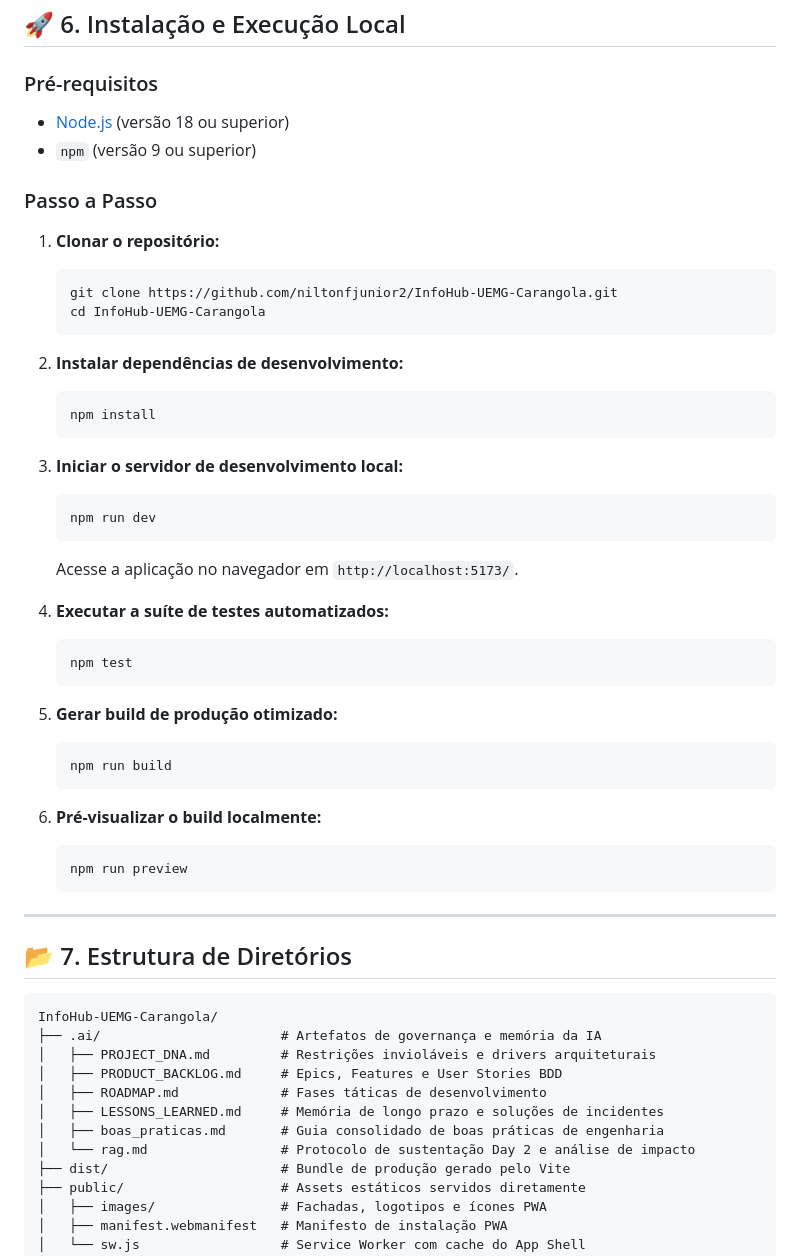
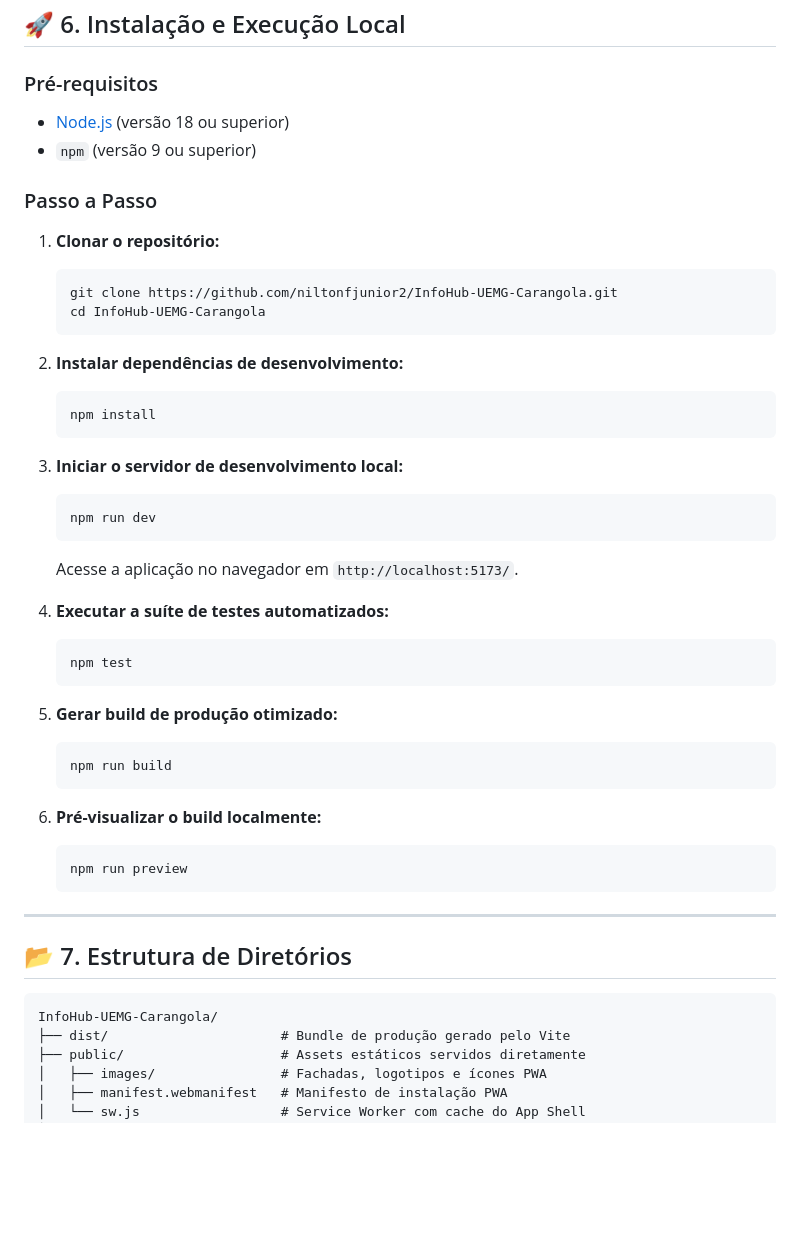
Before and after one commit to CursoSistemasUEMGCarangola/InfoHub-UEMG-Carangola, a Markdown page: README.md, the part around one of its changes. Drawn GitHub-style; blank space fills up the shorter version.

Commit message:
docs: atualizar e formatar secoes do README.md

````diff
--- a/README.md
+++ b/README.md
@@ -80,39 +80,47 @@ O projeto adota uma arquitetura **JAMstack Estática Pura (Zero-Backend)**, prio
 ## 🚀 6. Instalação e Execução Local
 
 ### Pré-requisitos
+
 * [Node.js](https://nodejs.org/) (versão 18 ou superior)
 * `npm` (versão 9 ou superior)
 
 ### Passo a Passo
 
 1. **Clonar o repositório:**
+
    ```bash
    git clone https://github.com/niltonfjunior2/InfoHub-UEMG-Carangola.git
    cd InfoHub-UEMG-Carangola
    ```
 
 2. **Instalar dependências de desenvolvimento:**
+
    ```bash
    npm install
    ```
 
 3. **Iniciar o servidor de desenvolvimento local:**
+
    ```bash
    npm run dev
    ```
+
    Acesse a aplicação no navegador em `http://localhost:5173/`.
 
 4. **Executar a suíte de testes automatizados:**
+
    ```bash
    npm test
    ```
 
 5. **Gerar build de produção otimizado:**
+
    ```bash
    npm run build
    ```
 
 6. **Pré-visualizar o build localmente:**
+
    ```bash
    npm run preview
    ```
@@ -123,13 +131,6 @@ O projeto adota uma arquitetura **JAMstack Estática Pura (Zero-Backend)**, prio
 
 ```plaintext
 InfoHub-UEMG-Carangola/
-├── .ai/                       # Artefatos de governança e memória da IA
-│   ├── PROJECT_DNA.md         # Restrições invioláveis e drivers arquiteturais
-│   ├── PRODUCT_BACKLOG.md     # Epics, Features e User Stories BDD
-│   ├── ROADMAP.md             # Fases táticas de desenvolvimento
-│   ├── LESSONS_LEARNED.md     # Memória de longo prazo e soluções de incidentes
-│   ├── boas_praticas.md       # Guia consolidado de boas práticas de engenharia
-│   └── rag.md                 # Protocolo de sustentação Day 2 e análise de impacto
 ├── dist/                      # Bundle de produção gerado pelo Vite
 ├── public/                    # Assets estáticos servidos diretamente
 │   ├── images/                # Fachadas, logotipos e ícones PWA
````
Also changed, not shown: other parts of README.md (+3 -2 lines).
